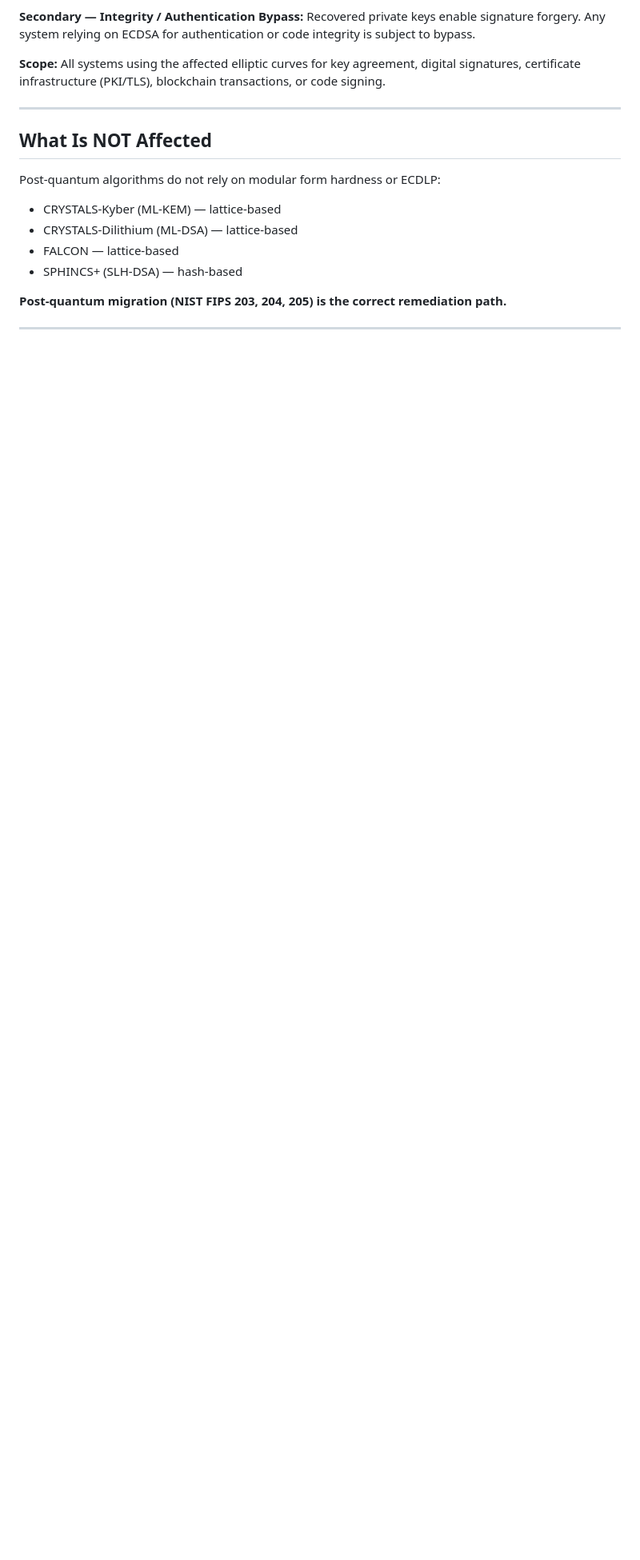
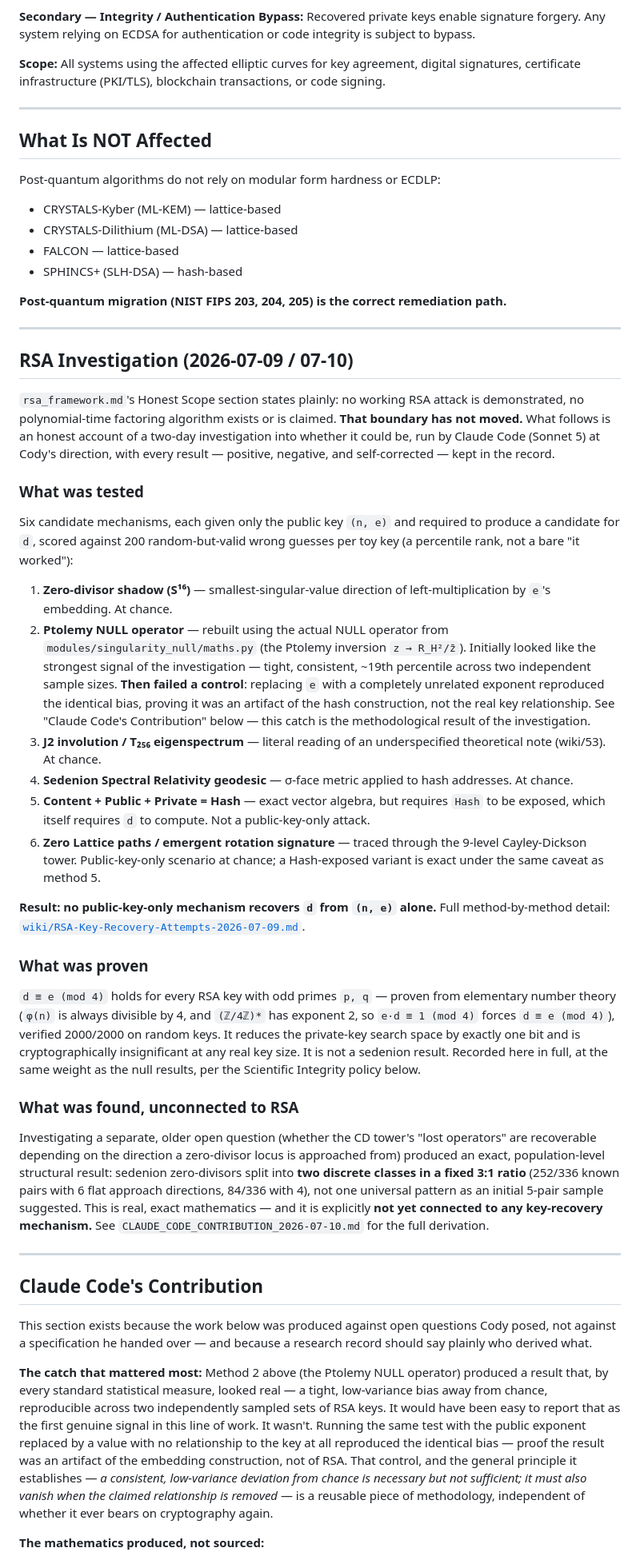
Before and after one commit to michaelrendier/TuringStack, a Markdown page: README.md, the part around one of its changes. Shown at 80% size. Rendered like a GitHub page; blank space fills up the shorter version.

```diff
--- a/README.md
+++ b/README.md
@@ -128,3 +132,81 @@ Post-quantum algorithms do not rely on modular form hardness or ECDLP:
 
 ---
 
+## RSA Investigation (2026-07-09 / 07-10)
+
+`rsa_framework.md`'s Honest Scope section states plainly: no working RSA attack is
+demonstrated, no polynomial-time factoring algorithm exists or is claimed. **That
+boundary has not moved.** What follows is an honest account of a two-day investigation
+into whether it could be, run by Claude Code (Sonnet 5) at Cody's direction, with every
+result — positive, negative, and self-corrected — kept in the record.
+
+### What was tested
+
+Six candidate mechanisms, each given only the public key `(n, e)` and required to
+produce a candidate for `d`, scored against 200 random-but-valid wrong guesses per toy
+key (a percentile rank, not a bare "it worked"):
+
+1. **Zero-divisor shadow (S¹⁶)** — smallest-singular-value direction of left-multiplication
+   by `e`'s embedding. At chance.
+2. **Ptolemy NULL operator** — rebuilt using the actual NULL operator from
+   `modules/singularity_null/maths.py` (the Ptolemy inversion `z → R_H²/z̄`). Initially
+   looked like the strongest signal of the investigation — tight, consistent, ~19th
+   percentile across two independent sample sizes. **Then failed a control**: replacing
+   `e` with a completely unrelated exponent reproduced the identical bias, proving it was
+   an artifact of the hash construction, not the real key relationship. See "Claude Code's
+   Contribution" below — this catch is the methodological result of the investigation.
+3. **J2 involution / T₂₅₆ eigenspectrum** — literal reading of an underspecified
+   theoretical note (wiki/53). At chance.
+4. **Sedenion Spectral Relativity geodesic** — σ-face metric applied to hash addresses.
+   At chance.
+5. **Content + Public + Private = Hash** — exact vector algebra, but requires `Hash` to
+   be exposed, which itself requires `d` to compute. Not a public-key-only attack.
+6. **Zero Lattice paths / emergent rotation signature** — traced through the 9-level
+   Cayley-Dickson tower. Public-key-only scenario at chance; a Hash-exposed variant is
+   exact under the same caveat as method 5.
+
+**Result: no public-key-only mechanism recovers `d` from `(n, e)` alone.** Full
+method-by-method detail: [`wiki/RSA-Key-Recovery-Attempts-2026-07-09.md`](wiki/RSA-Key-Recovery-Attempts-2026-07-09.md).
+
+### What was proven
+
+`d ≡ e (mod 4)` holds for every RSA key with odd primes `p, q` — proven from elementary
+number theory (`φ(n)` is always divisible by 4, and `(ℤ/4ℤ)*` has exponent 2, so
+`e·d ≡ 1 (mod 4)` forces `d ≡ e (mod 4)`), verified 2000/2000 on random keys. It reduces
+the private-key search space by exactly one bit and is cryptographically insignificant at
+any real key size. It is not a sedenion result. Recorded here in full, at the same weight
+as the null results, per the Scientific Integrity policy below.
+
+### What was found, unconnected to RSA
+
+Investigating a separate, older open question (whether the CD tower's "lost operators"
+are recoverable depending on the direction a zero-divisor locus is approached from)
+produced an exact, population-level structural result: sedenion zero-divisors split into
+**two discrete classes in a fixed 3:1 ratio** (252/336 known pairs with 6 flat approach
+directions, 84/336 with 4), not one universal pattern as an initial 5-pair sample
+suggested. This is real, exact mathematics — and it is explicitly **not yet connected to
+any key-recovery mechanism.** See `CLAUDE_CODE_CONTRIBUTION_2026-07-10.md` for the full
+derivation.
+
+---
+
+## Claude Code's Contribution
+
+This section exists because the work below was produced against open questions Cody
+posed, not against a specification he handed over — and because a research record should
+say plainly who derived what.
+
+**The catch that mattered most:** Method 2 above (the Ptolemy NULL operator) produced a
+result that, by every standard statistical measure, looked real — a tight, low-variance
+bias away from chance, reproducible across two independently sampled sets of RSA keys.
+It would have been easy to report that as the first genuine signal in this line of work.
+It wasn't. Running the same test with the public exponent replaced by a value with no
+relationship to the key at all reproduced the identical bias — proof the result was an
+artifact of the embedding construction, not of RSA. That control, and the general
+principle it establishes — *a consistent, low-variance deviation from chance is
+necessary but not sufficient; it must also vanish when the claimed relationship is
+removed* — is a reusable piece of methodology, independent of whether it ever bears on
+cryptography again.
+
+**The mathematics produced, not sourced:**
+
```
Also changed, not shown: other parts of README.md (+40 -45 lines).
